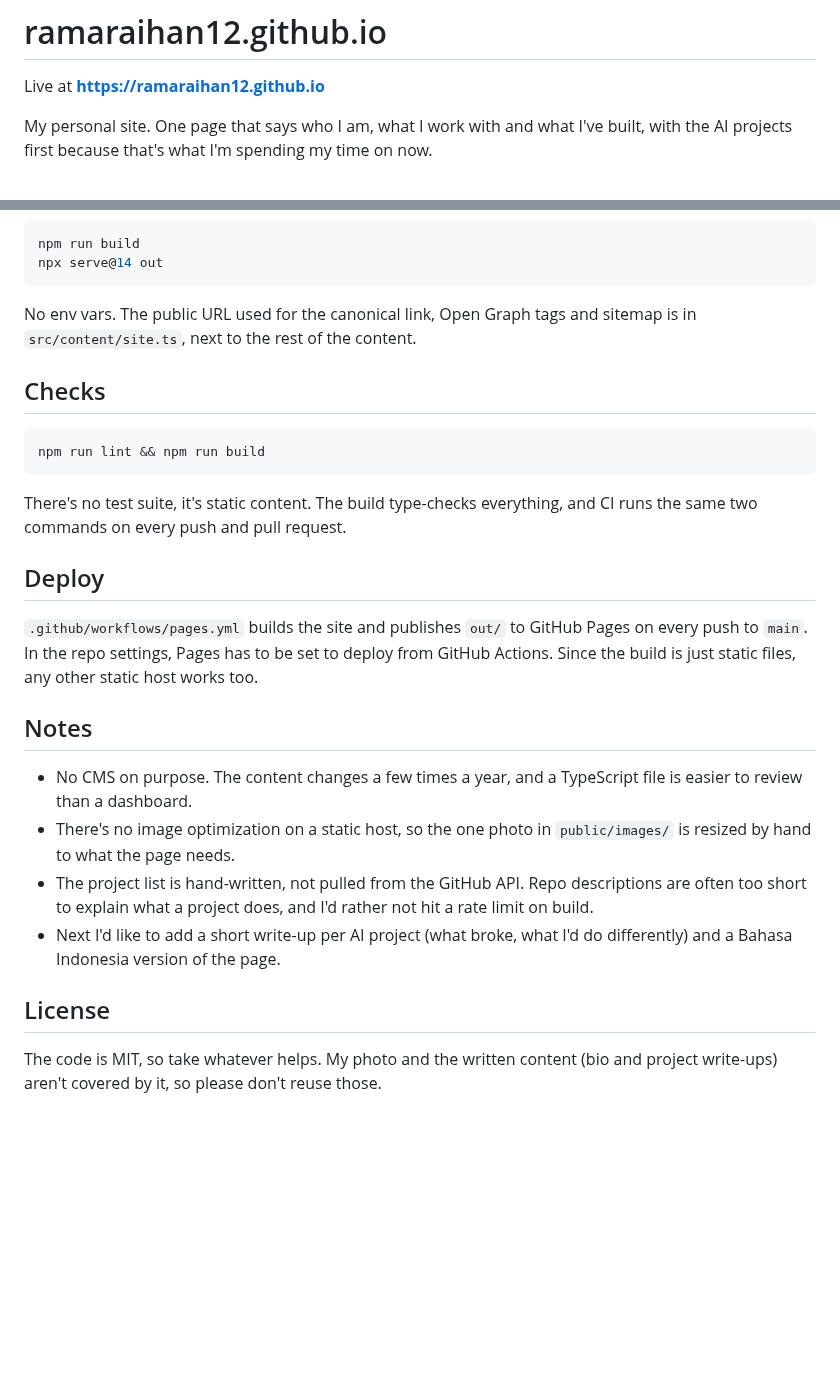
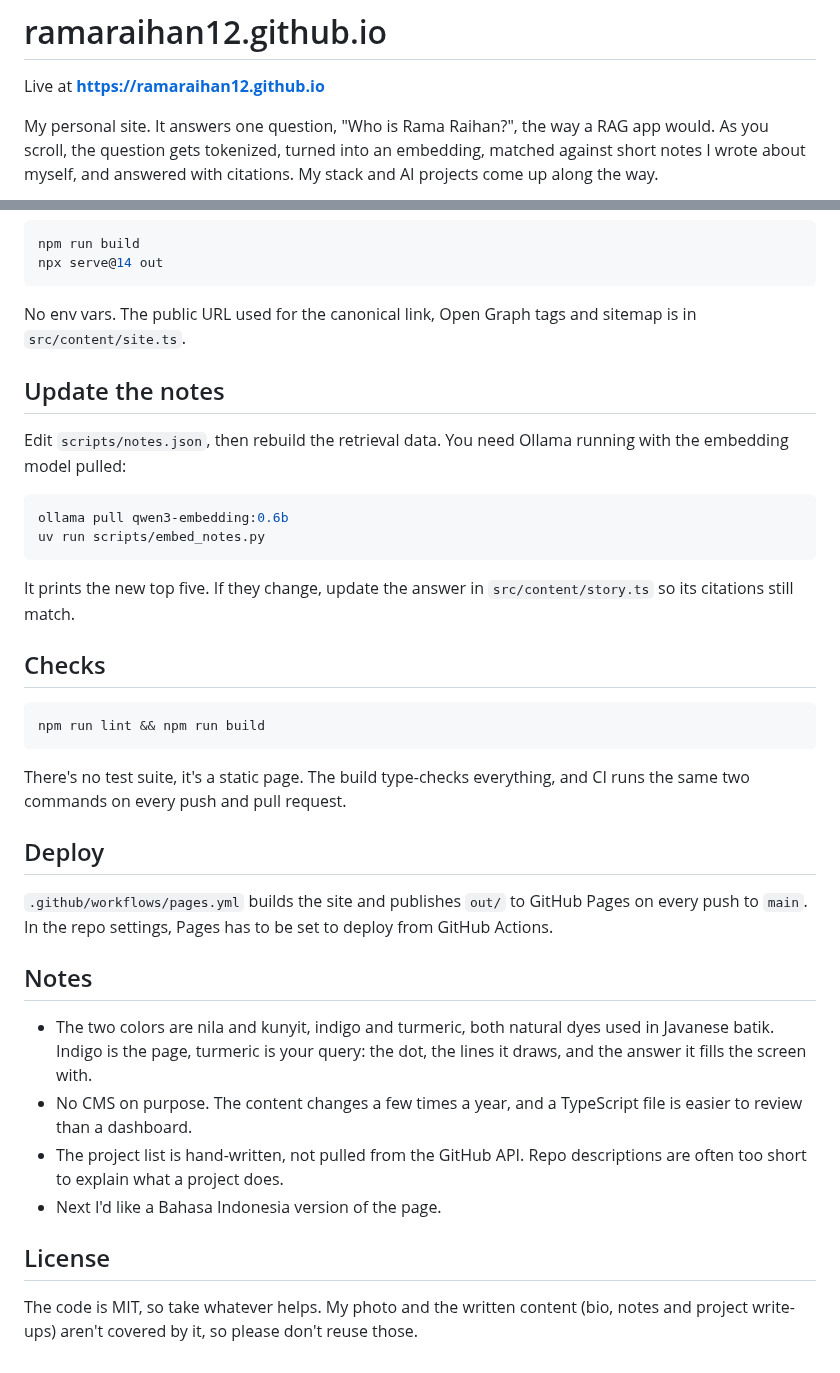
Before and after one commit to ramaraihan12/ramaraihan12.github.io, a Markdown page: README.md, 2 parts joined by grey strips. GitHub-like rendering; blank space fills up the shorter version.

````diff
--- a/README.md
+++ b/README.md
@@ -2,6 +2,6 @@
 
 Live at **https://ramaraihan12.github.io**
 
-My personal site. One page that says who I am, what I work with and what I've built, with the AI projects first because that's what I'm spending my time on now.
+My personal site. It answers one question, "Who is Rama Raihan?", the way a RAG app would. As you scroll, the question gets tokenized, turned into an embedding, matched against short notes I wrote about myself, and answered with citations. My stack and AI projects come up along the way.
 
 <p>
@@ -41,7 +59,18 @@ npm run build
 npx serve@14 out
 ```
 
-No env vars. The public URL used for the canonical link, Open Graph tags and sitemap is in `src/content/site.ts`, next to the rest of the content.
+No env vars. The public URL used for the canonical link, Open Graph tags and sitemap is in `src/content/site.ts`.
+
+## Update the notes
+
+Edit `scripts/notes.json`, then rebuild the retrieval data. You need Ollama running with the embedding model pulled:
+
+```bash
+ollama pull qwen3-embedding:0.6b
+uv run scripts/embed_notes.py
+```
+
+It prints the new top five. If they change, update the answer in `src/content/story.ts` so its citations still match.
 
 ## Checks
 
@@ -49,19 +78,19 @@ No env vars. The public URL used for the canonical link, Open Graph tags and sit
 npm run lint && npm run build
 ```
 
-There's no test suite, it's static content. The build type-checks everything, and CI runs the same two commands on every push and pull request.
+There's no test suite, it's a static page. The build type-checks everything, and CI runs the same two commands on every push and pull request.
 
 ## Deploy
 
-`.github/workflows/pages.yml` builds the site and publishes `out/` to GitHub Pages on every push to `main`. In the repo settings, Pages has to be set to deploy from GitHub Actions. Since the build is just static files, any other static host works too.
+`.github/workflows/pages.yml` builds the site and publishes `out/` to GitHub Pages on every push to `main`. In the repo settings, Pages has to be set to deploy from GitHub Actions.
 
 ## Notes
 
+- The two colors are nila and kunyit, indigo and turmeric, both natural dyes used in Javanese batik. Indigo is the page, turmeric is your query: the dot, the lines it draws, and the answer it fills the screen with.
 - No CMS on purpose. The content changes a few times a year, and a TypeScript file is easier to review than a dashboard.
-- There's no image optimization on a static host, so the one photo in `public/images/` is resized by hand to what the page needs.
-- The project list is hand-written, not pulled from the GitHub API. Repo descriptions are often too short to explain what a project does, and I'd rather not hit a rate limit on build.
-- Next I'd like to add a short write-up per AI project (what broke, what I'd do differently) and a Bahasa Indonesia version of the page.
+- The project list is hand-written, not pulled from the GitHub API. Repo descriptions are often too short to explain what a project does.
+- Next I'd like a Bahasa Indonesia version of the page.
 
 ## License
 
-The code is MIT, so take whatever helps. My photo and the written content (bio and project write-ups) aren't covered by it, so please don't reuse those.
+The code is MIT, so take whatever helps. My photo and the written content (bio, notes and project write-ups) aren't covered by it, so please don't reuse those.
````
Also changed, not shown: other parts of README.md (+26 -8 lines), docs/answer.png (added), docs/desktop.png (deleted), docs/mobile.png, docs/retrieve.png (added), docs/run.png (added), 2 other files.
